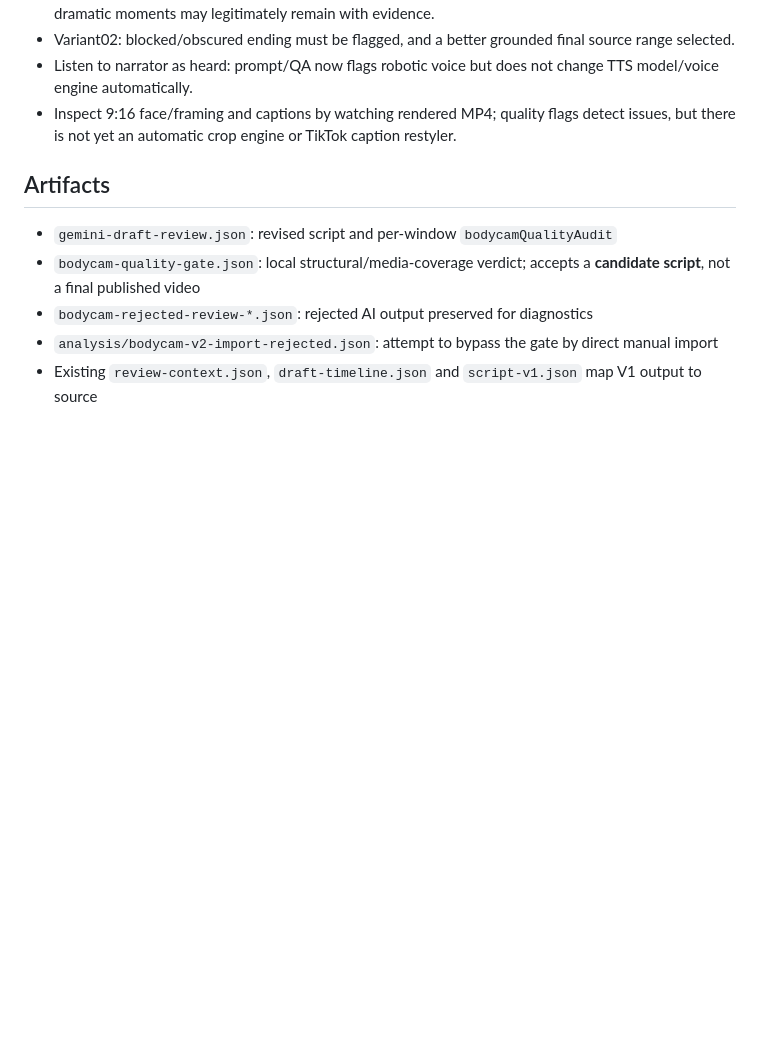
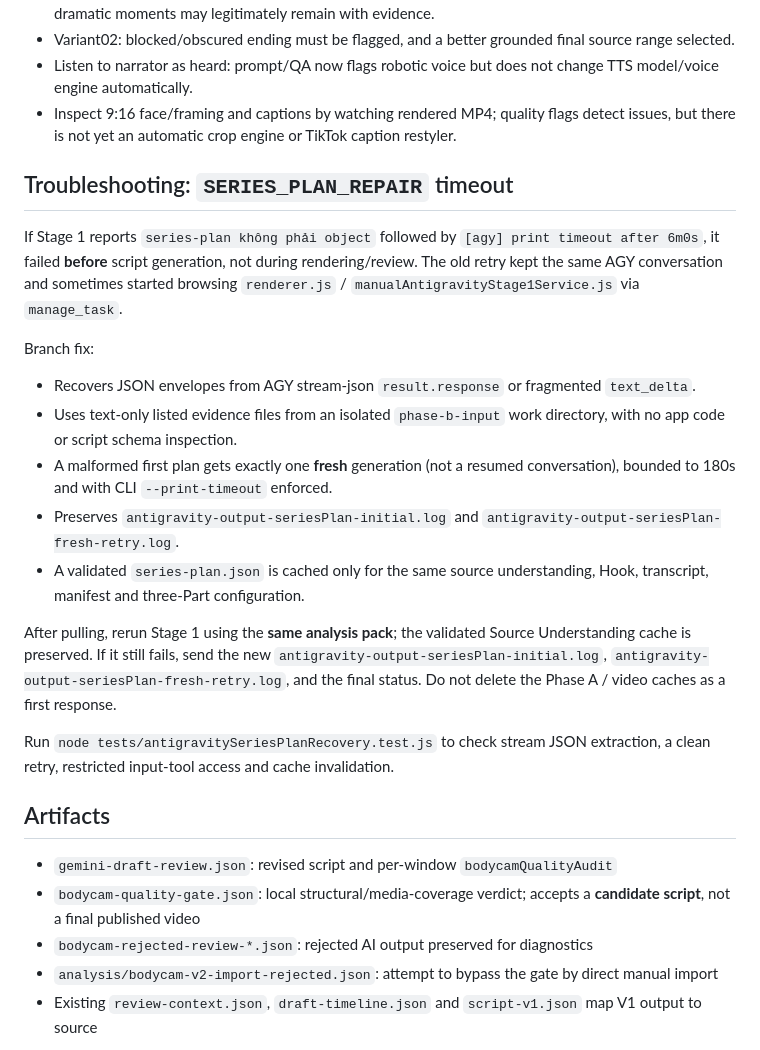
Before and after one commit to cuongnd1525-create/autostory, a Markdown page: docs/bodycam-quality-test.md, the part around the change. Drawn GitHub-style; blank space fills up the shorter version.

Commit message:
docs(series-plan): explain 6-minute AGY retry failure and same-pack recovery

```diff
--- a/docs/bodycam-quality-test.md
+++ b/docs/bodycam-quality-test.md
@@ -30,6 +30,21 @@ If branch exists locally, use `git switch feat/antigravity-bodycam-review-qualit
 - Listen to narrator as heard: prompt/QA now flags robotic voice but does not change TTS model/voice engine automatically.
 - Inspect 9:16 face/framing and captions by watching rendered MP4; quality flags detect issues, but there is not yet an automatic crop engine or TikTok caption restyler.
 
+## Troubleshooting: `SERIES_PLAN_REPAIR` timeout
+
+If Stage 1 reports `series-plan không phải object` followed by `[agy] print timeout after 6m0s`, it failed **before** script generation, not during rendering/review. The old retry kept the same AGY conversation and sometimes started browsing `renderer.js` / `manualAntigravityStage1Service.js` via `manage_task`.
+
+Branch fix:
+- Recovers JSON envelopes from AGY stream-json `result.response` or fragmented `text_delta`.
+- Uses text-only listed evidence files from an isolated `phase-b-input` work directory, with no app code or script schema inspection.
+- A malformed first plan gets exactly one **fresh** generation (not a resumed conversation), bounded to 180s and with CLI `--print-timeout` enforced.
+- Preserves `antigravity-output-seriesPlan-initial.log` and `antigravity-output-seriesPlan-fresh-retry.log`.
+- A validated `series-plan.json` is cached only for the same source understanding, Hook, transcript, manifest and three-Part configuration.
+
+After pulling, rerun Stage 1 using the **same analysis pack**; the validated Source Understanding cache is preserved. If it still fails, send the new `antigravity-output-seriesPlan-initial.log`, `antigravity-output-seriesPlan-fresh-retry.log`, and the final status. Do not delete the Phase A / video caches as a first response.
+
+Run `node tests/antigravitySeriesPlanRecovery.test.js` to check stream JSON extraction, a clean retry, restricted input-tool access and cache invalidation.
+
 ## Artifacts
 - `gemini-draft-review.json`: revised script and per-window `bodycamQualityAudit`
 - `bodycam-quality-gate.json`: local structural/media-coverage verdict; accepts a **candidate script**, not a final published video
```
